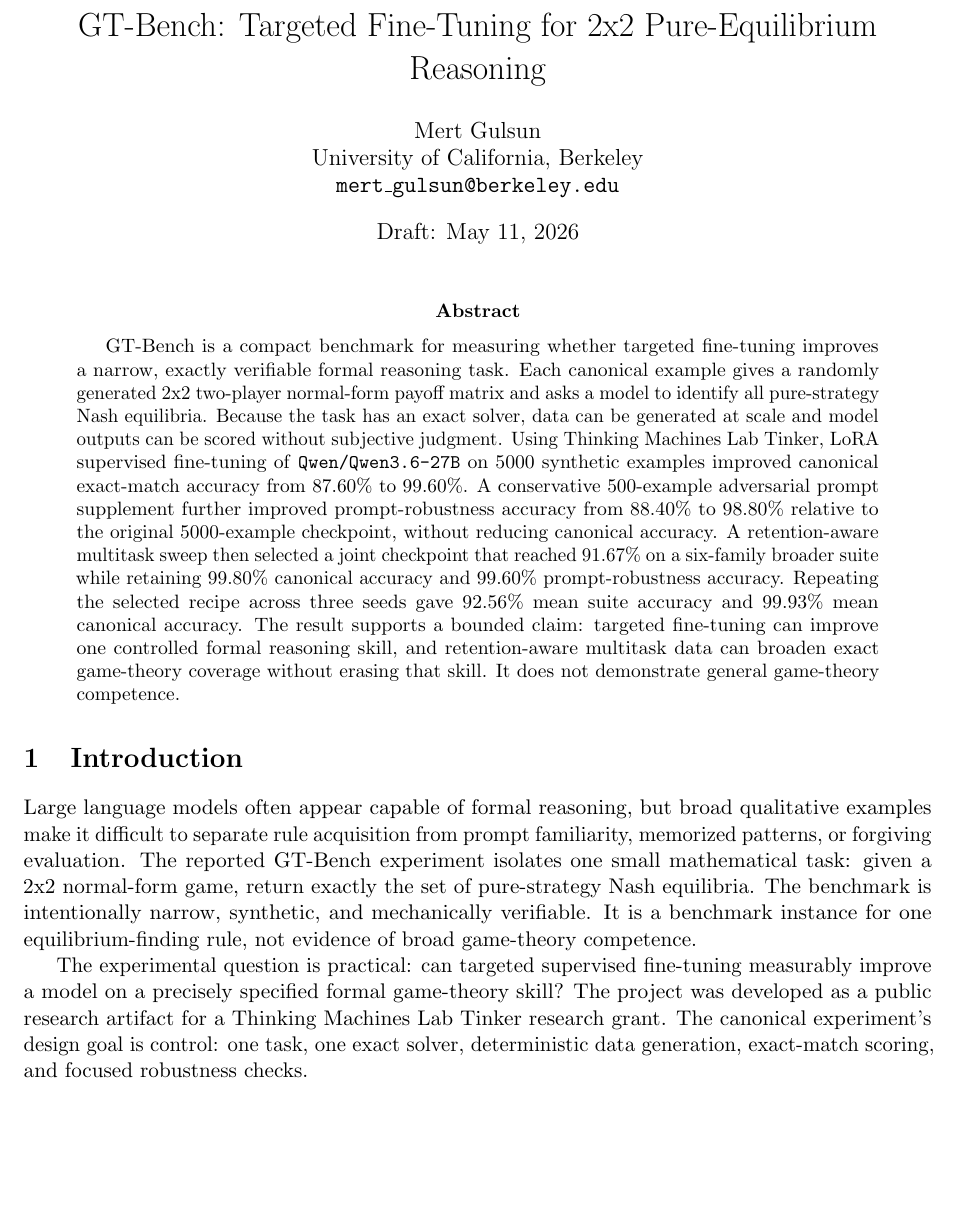
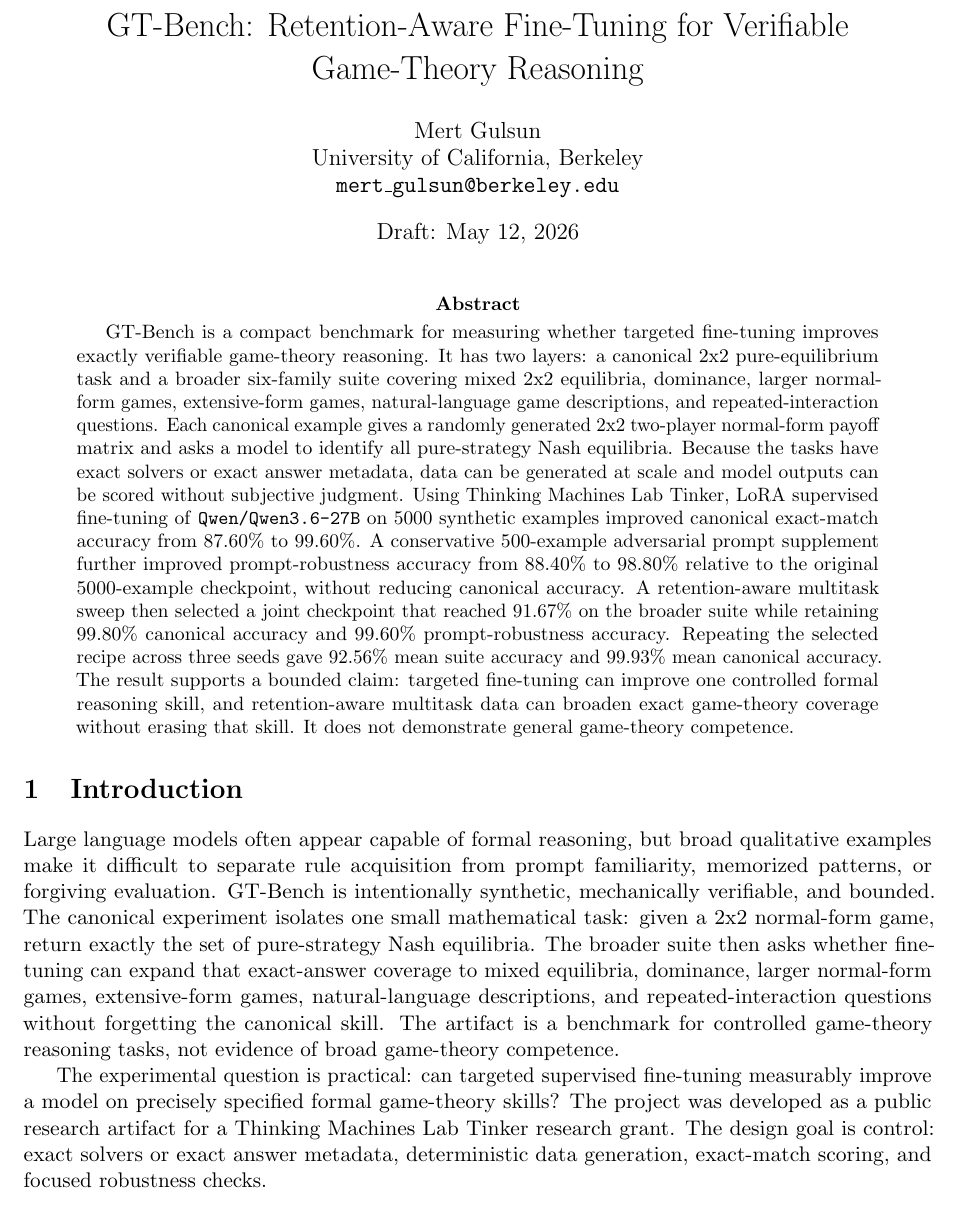
Before and after one commit to setrf/gt-bench, a LaTeX paper (paper/gt_bench_paper.tex): part of page 1 of 16, cut so that both start at the same text, the shorter picture padded with empty space. Compiled offline with pdfLaTeX.

Commit message:
Clarify paper broader-suite framing

```diff
--- a/paper/gt_bench_paper.tex
+++ b/paper/gt_bench_paper.tex
@@ -26,20 +26,20 @@
   University of California, Berkeley\\
   \texttt{mert\_gulsun@berkeley.edu}
 }
-\date{Draft: May 11, 2026}
+\date{Draft: May 12, 2026}
 
 \begin{document}
 \maketitle
 
 \begin{abstract}
-GT-Bench is a compact benchmark for measuring whether targeted fine-tuning improves a narrow, exactly verifiable formal reasoning task. Each canonical example gives a randomly generated 2x2 two-player normal-form payoff matrix and asks a model to identify all pure-strategy Nash equilibria. Because the task has an exact solver, data can be generated at scale and model outputs can be scored without subjective judgment. Using Thinking Machines Lab Tinker, LoRA supervised fine-tuning of \modelname{} on 5000 synthetic examples improved canonical exact-match accuracy from 87.60\% to 99.60\%. A conservative 500-example adversarial prompt supplement further improved prompt-robustness accuracy from 88.40\% to 98.80\% relative to the original 5000-example checkpoint, without reducing canonical accuracy. A retention-aware multitask sweep then selected a joint checkpoint that reached 91.67\% on a six-family broader suite while retaining 99.80\% canonical accuracy and 99.60\% prompt-robustness accuracy. Repeating the selected recipe across three seeds gave 92.56\% mean suite accuracy and 99.93\% mean canonical accuracy. The result supports a bounded claim: targeted fine-tuning can improve one controlled formal reasoning skill, and retention-aware multitask data can broaden exact game-theory coverage without erasing that skill. It does not demonstrate general game-theory competence.
+GT-Bench is a compact benchmark for measuring whether targeted fine-tuning improves exactly verifiable game-theory reasoning. It has two layers: a canonical 2x2 pure-equilibrium task and a broader six-family suite covering mixed 2x2 equilibria, dominance, larger normal-form games, extensive-form games, natural-language game descriptions, and repeated-interaction questions. Each canonical example gives a randomly generated 2x2 two-player normal-form payoff matrix and asks a model to identify all pure-strategy Nash equilibria. Because the tasks have exact solvers or exact answer metadata, data can be generated at scale and model outputs can be scored without subjective judgment. Using Thinking Machines Lab Tinker, LoRA supervised fine-tuning of \modelname{} on 5000 synthetic examples improved canonical exact-match accuracy from 87.60\% to 99.60\%. A conservative 500-example adversarial prompt supplement further improved prompt-robustness accuracy from 88.40\% to 98.80\% relative to the original 5000-example checkpoint, without reducing canonical accuracy. A retention-aware multitask sweep then selected a joint checkpoint that reached 91.67\% on the broader suite while retaining 99.80\% canonical accuracy and 99.60\% prompt-robustness accuracy. Repeating the selected recipe across three seeds gave 92.56\% mean suite accuracy and 99.93\% mean canonical accuracy. The result supports a bounded claim: targeted fine-tuning can improve one controlled formal reasoning skill, and retention-aware multitask data can broaden exact game-theory coverage without erasing that skill. It does not demonstrate general game-theory competence.
 \end{abstract}
 
 \section{Introduction}
 
-Large language models often appear capable of formal reasoning, but broad qualitative examples make it difficult to separate rule acquisition from prompt familiarity, memorized patterns, or forgiving evaluation. The reported GT-Bench experiment isolates one small mathematical task: given a 2x2 normal-form game, return exactly the set of pure-strategy Nash equilibria. The benchmark is intentionally narrow, synthetic, and mechanically verifiable. It is a benchmark instance for one equilibrium-finding rule, not evidence of broad game-theory competence.
+Large language models often appear capable of formal reasoning, but broad qualitative examples make it difficult to separate rule acquisition from prompt familiarity, memorized patterns, or forgiving evaluation. GT-Bench is intentionally synthetic, mechanically verifiable, and bounded. The canonical experiment isolates one small mathematical task: given a 2x2 normal-form game, return exactly the set of pure-strategy Nash equilibria. The broader suite then asks whether fine-tuning can expand that exact-answer coverage to mixed equilibria, dominance, larger normal-form games, extensive-form games, natural-language descriptions, and repeated-interaction questions without forgetting the canonical skill. The artifact is a benchmark for controlled game-theory reasoning tasks, not evidence of broad game-theory competence.
 
-The experimental question is practical: can targeted supervised fine-tuning measurably improve a model on a precisely specified formal game-theory skill? The project was developed as a public research artifact for a Thinking Machines Lab Tinker research grant. The canonical experiment's design goal is control: one task, one exact solver, deterministic data generation, exact-match scoring, and focused robustness checks.
+The experimental question is practical: can targeted supervised fine-tuning measurably improve a model on precisely specified formal game-theory skills? The project was developed as a public research artifact for a Thinking Machines Lab Tinker research grant. The design goal is control: exact solvers or exact answer metadata, deterministic data generation, exact-match scoring, and focused robustness checks.
 
 The main result is positive. On the canonical 500-example held-out test split, \modelname{} improved from 87.60\% exact-match accuracy at baseline to 99.60\% after LoRA supervised fine-tuning on 5000 synthetic examples. The improvement held on an independent confirmation set, became sharper on a balanced stress set, and remained stable in a three-seed training-data sweep. A follow-up adversarial prompt supplement closed most of the remaining prompt-format robustness gap. The repository also includes an exactly scored broader suite. A suite-only checkpoint improved suite accuracy but forgot the canonical task; the final retention-aware multitask checkpoint preserves the canonical result while raising suite accuracy above 90\%.
 
```
Also changed, not shown: paper/gt_bench_paper.tex (8 more changed lines).
